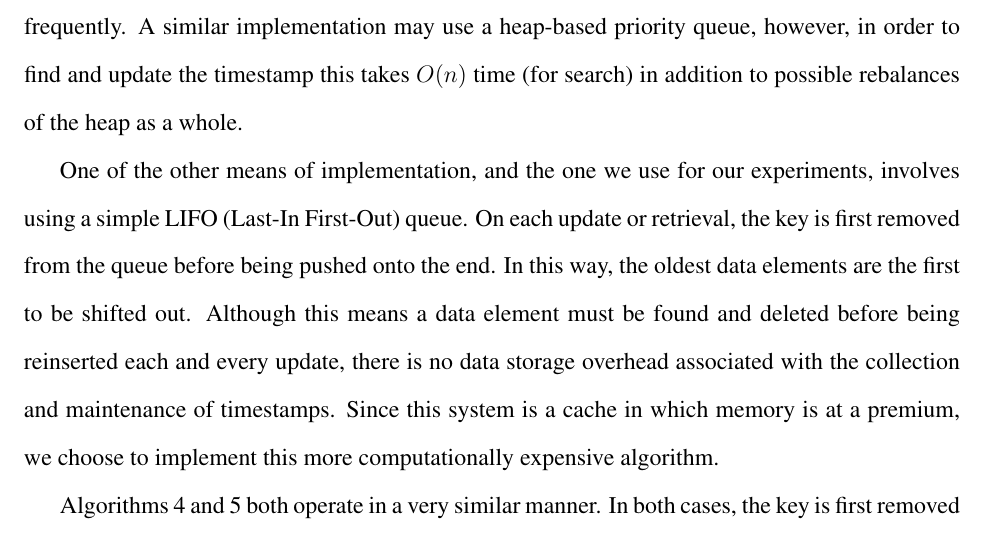
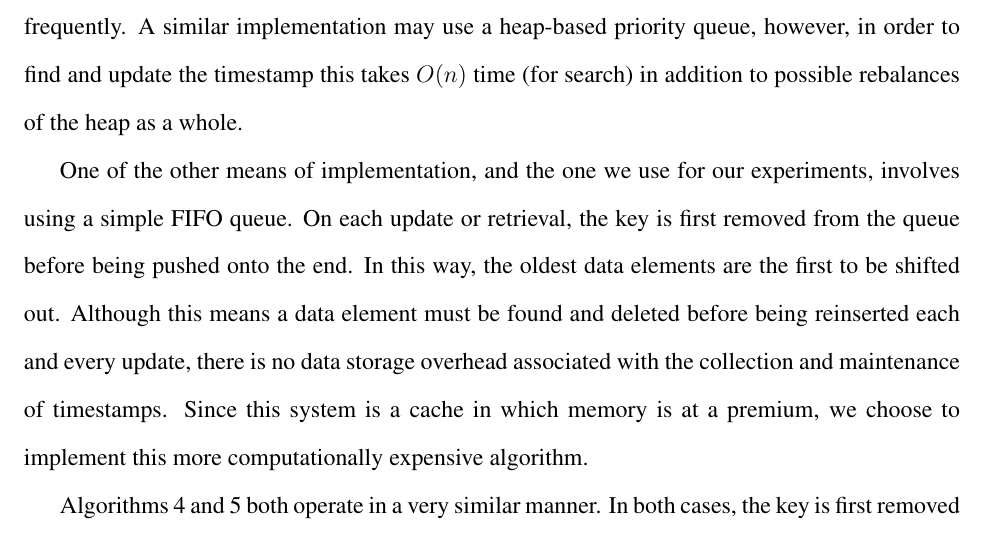
Before and after one commit to tvs/mastersthesis, a LaTeX thesis (paper.tex, which reads eviction.tex): part of page 31 of 65, cut so that both start at the same text. Compiled offline with pdfLaTeX.

Commit message:
Corrected LRU implementation error

```diff
--- a/eviction.tex
+++ b/eviction.tex
@@ -48,14 +48,14 @@ queue, however, in order to find and update the timestamp this takes $O(n)$
 time (for search) in addition to possible rebalances of the heap as a whole.
 
 One of the other means of implementation, and the one we use for our
-experiments, involves using a simple LIFO (Last-In First-Out) queue. On each
-update or retrieval, the key is first removed from the queue before being pushed
-onto the end. In this way, the oldest data elements are the first to be shifted
-out. Although this means a data element must be found and deleted before being
-reinserted each and every update, there is no data storage overhead associated
-with the collection and maintenance of timestamps. Since this system is a cache
-in which memory is at a premium, we choose to implement this more
-computationally expensive algorithm.
+experiments, involves using a simple FIFO queue. On each update or retrieval,
+the key is first removed from the queue before being pushed onto the end. In
+this way, the oldest data elements are the first to be shifted out. Although
+this means a data element must be found and deleted before being reinserted
+each and every update, there is no data storage overhead associated with the
+collection and maintenance of timestamps. Since this system is a cache in which
+memory is at a premium, we choose to implement this more computationally
+expensive algorithm.
 
 \begin{algorithm}[htp]
 \small
```
